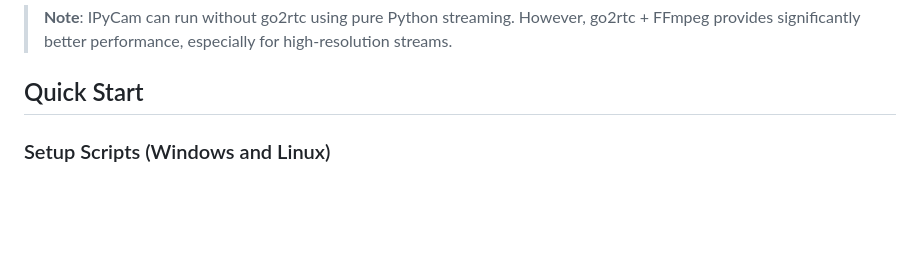
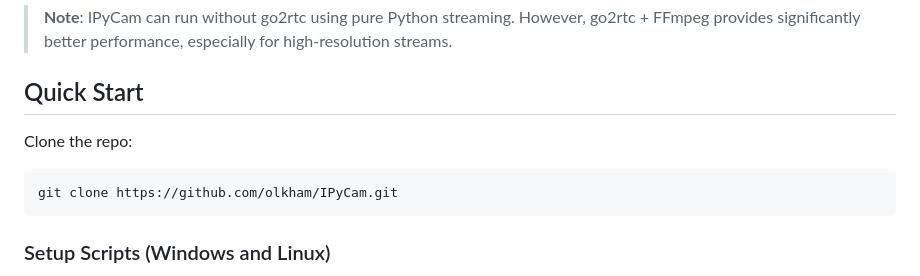
Before and after one commit to olkham/IPyCam, a Markdown page: README.md, the part around the change. Drawn GitHub-style; blank space fills up the shorter version.

Commit message:
add more instructions

````diff
--- a/README.md
+++ b/README.md
@@ -23,6 +23,11 @@ A lightweight, pure Python virtual IP camera that provides ONVIF discovery, RTSP
 > **Note**: IPyCam can run without go2rtc using pure Python streaming. However, go2rtc + FFmpeg provides significantly better performance, especially for high-resolution streams.
 
 ## Quick Start
+
+Clone the repo:
+```bash
+git clone https://github.com/olkham/IPyCam.git
+```
 
 ### Setup Scripts (Windows and Linux)
 
````
